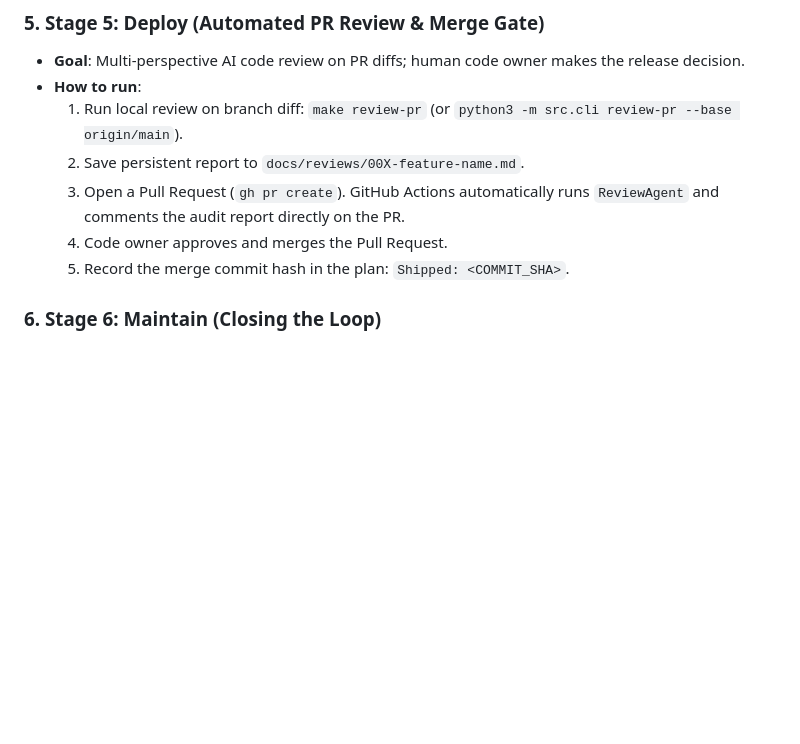
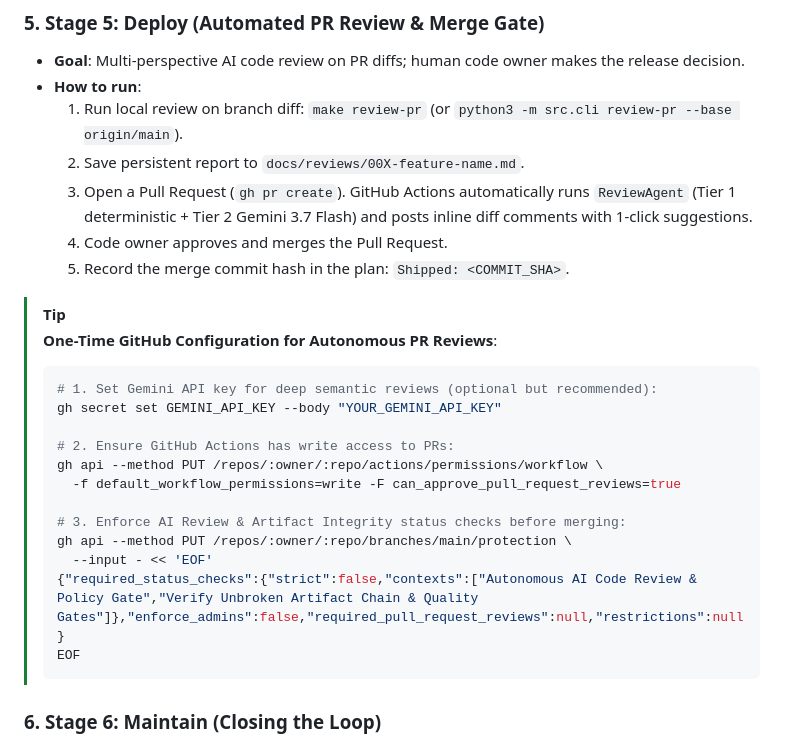
Before and after one commit to cc4i/ai-native-sdlc-starter, a Markdown page: README.md, the part around the change. Drawn GitHub-style; blank space fills up the shorter version.

Commit message:
docs: add GitHub configuration commands and workflow guide for PR reviews (#7)

````diff
--- a/README.md
+++ b/README.md
@@ -164,9 +164,26 @@ Every stage produces a version-controlled, human-readable, and machine-actionabl
 * **How to run**:
   1. Run local review on branch diff: `make review-pr` (or `python3 -m src.cli review-pr --base origin/main`).
   2. Save persistent report to `docs/reviews/00X-feature-name.md`.
-  3. Open a Pull Request (`gh pr create`). GitHub Actions automatically runs `ReviewAgent` and comments the audit report directly on the PR.
+  3. Open a Pull Request (`gh pr create`). GitHub Actions automatically runs `ReviewAgent` (Tier 1 deterministic + Tier 2 Gemini 3.7 Flash) and posts inline diff comments with 1-click suggestions.
   4. Code owner approves and merges the Pull Request.
   5. Record the merge commit hash in the plan: `Shipped: <COMMIT_SHA>`.
+
+> [!TIP]
+> **One-Time GitHub Configuration for Autonomous PR Reviews**:
+> ```bash
+> # 1. Set Gemini API key for deep semantic reviews (optional but recommended):
+> gh secret set GEMINI_API_KEY --body "YOUR_GEMINI_API_KEY"
+>
+> # 2. Ensure GitHub Actions has write access to PRs:
+> gh api --method PUT /repos/:owner/:repo/actions/permissions/workflow \
+>   -f default_workflow_permissions=write -F can_approve_pull_request_reviews=true
+>
+> # 3. Enforce AI Review & Artifact Integrity status checks before merging:
+> gh api --method PUT /repos/:owner/:repo/branches/main/protection \
+>   --input - << 'EOF'
+> {"required_status_checks":{"strict":false,"contexts":["Autonomous AI Code Review & Policy Gate","Verify Unbroken Artifact Chain & Quality Gates"]},"enforce_admins":false,"required_pull_request_reviews":null,"restrictions":null}
+> EOF
+> ```
 
 ### 6. Stage 6: Maintain (Closing the Loop)
 * **Goal**: Production anomalies and metric breaches automatically generate new intent artifacts.
````
Also changed, not shown: ONBOARDING.md (+43 -2 lines).
